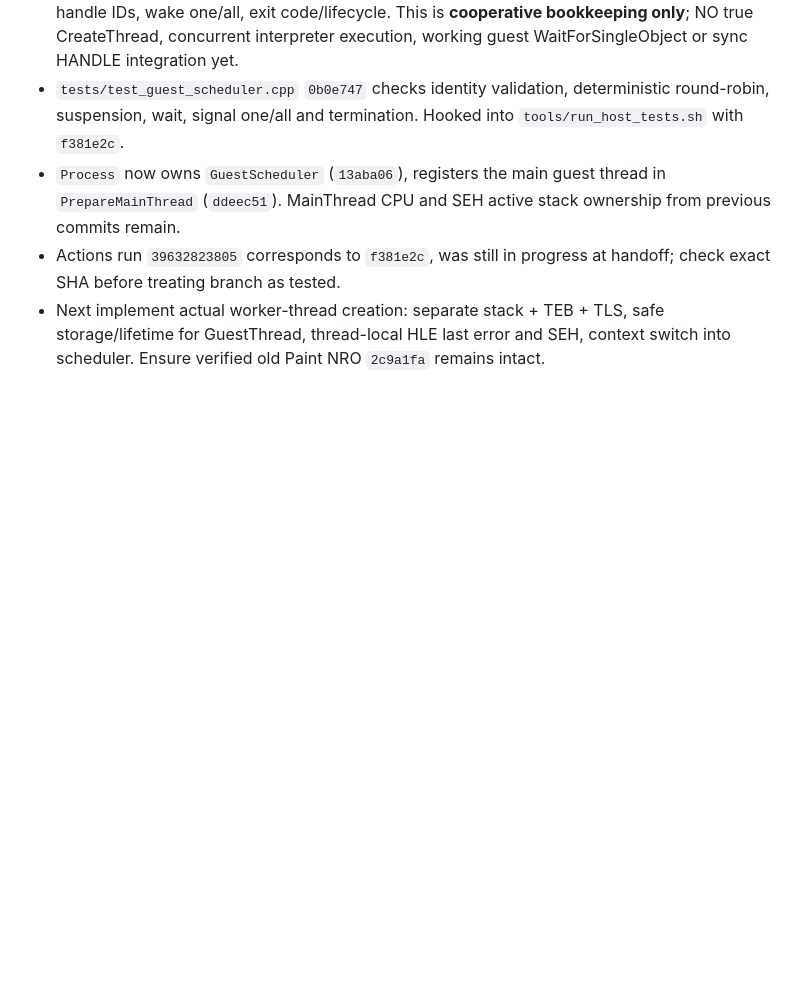
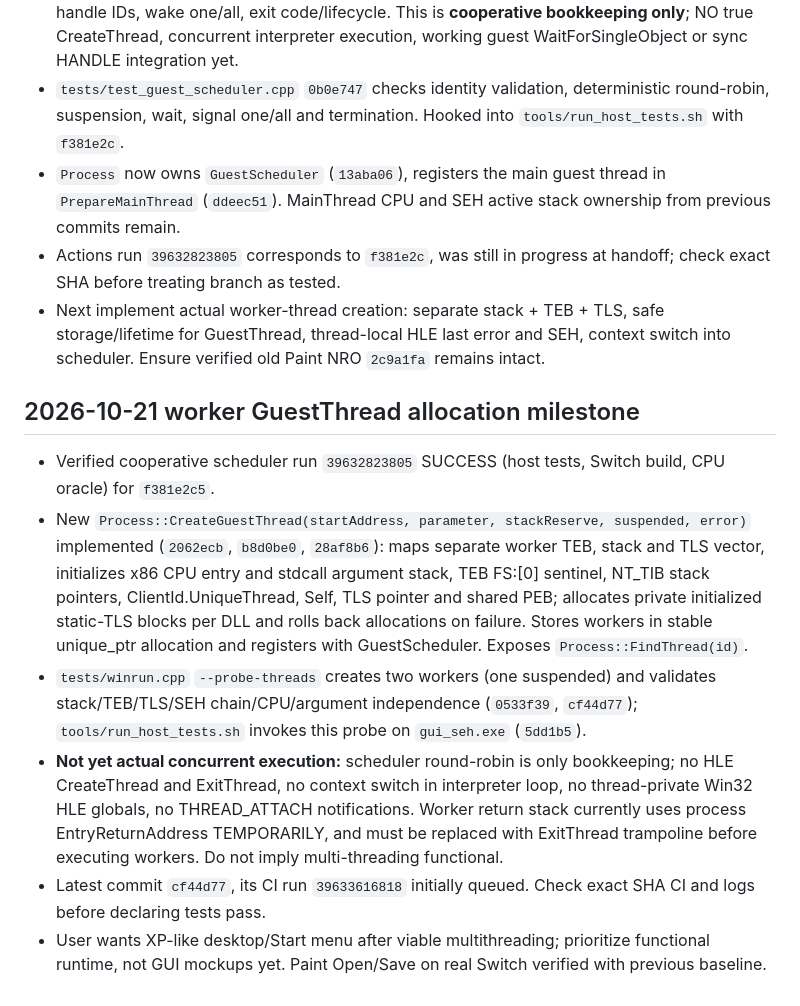
Before and after one commit to Omeruno/switch-recompiler, a Markdown page: docs/AI_HANDOFF.md, the part around the change. Rendered like a GitHub page; blank space fills up the shorter version.

Commit message:
docs: record guest worker TEB TLS allocation and verification checkpoint

```diff
--- a/docs/AI_HANDOFF.md
+++ b/docs/AI_HANDOFF.md
@@ -140,3 +140,11 @@ Last verified GitHub state: **342f724be035586d818ce0b62e5092a84d9daeed**, branch
 - `Process` now owns `GuestScheduler` (`13aba06`), registers the main guest thread in `PrepareMainThread` (`ddeec51`). MainThread CPU and SEH active stack ownership from previous commits remain.
 - Actions run `39632823805` corresponds to `f381e2c`, was still in progress at handoff; check exact SHA before treating branch as tested.
 - Next implement actual worker-thread creation: separate stack + TEB + TLS, safe storage/lifetime for GuestThread, thread-local HLE last error and SEH, context switch into scheduler. Ensure verified old Paint NRO `2c9a1fa` remains intact.
+
+## 2026-10-21 worker GuestThread allocation milestone
+- Verified cooperative scheduler run `39632823805` SUCCESS (host tests, Switch build, CPU oracle) for `f381e2c5`.
+- New `Process::CreateGuestThread(startAddress, parameter, stackReserve, suspended, error)` implemented (`2062ecb`, `b8d0be0`, `28af8b6`): maps separate worker TEB, stack and TLS vector, initializes x86 CPU entry and stdcall argument stack, TEB FS:[0] sentinel, NT_TIB stack pointers, ClientId.UniqueThread, Self, TLS pointer and shared PEB; allocates private initialized static-TLS blocks per DLL and rolls back allocations on failure. Stores workers in stable unique_ptr allocation and registers with GuestScheduler. Exposes `Process::FindThread(id)`.
+- `tests/winrun.cpp` `--probe-threads` creates two workers (one suspended) and validates stack/TEB/TLS/SEH chain/CPU/argument independence (`0533f39`, `cf44d77`); `tools/run_host_tests.sh` invokes this probe on `gui_seh.exe` (`5dd1b5`).
+- **Not yet actual concurrent execution:** scheduler round-robin is only bookkeeping; no HLE CreateThread and ExitThread, no context switch in interpreter loop, no thread-private Win32 HLE globals, no THREAD_ATTACH notifications. Worker return stack currently uses process EntryReturnAddress TEMPORARILY, and must be replaced with ExitThread trampoline before executing workers. Do not imply multi-threading functional.
+- Latest commit `cf44d77`, its CI run `39633616818` initially queued. Check exact SHA CI and logs before declaring tests pass.
+- User wants XP-like desktop/Start menu after viable multithreading; prioritize functional runtime, not GUI mockups yet. Paint Open/Save on real Switch verified with previous baseline.
```
